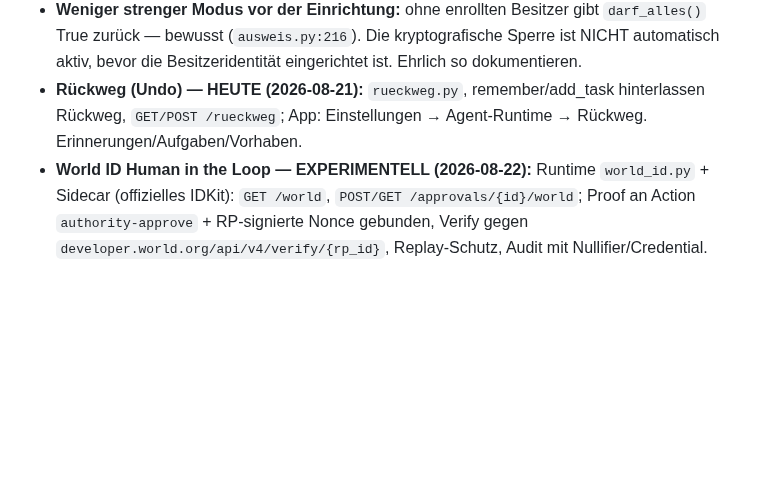
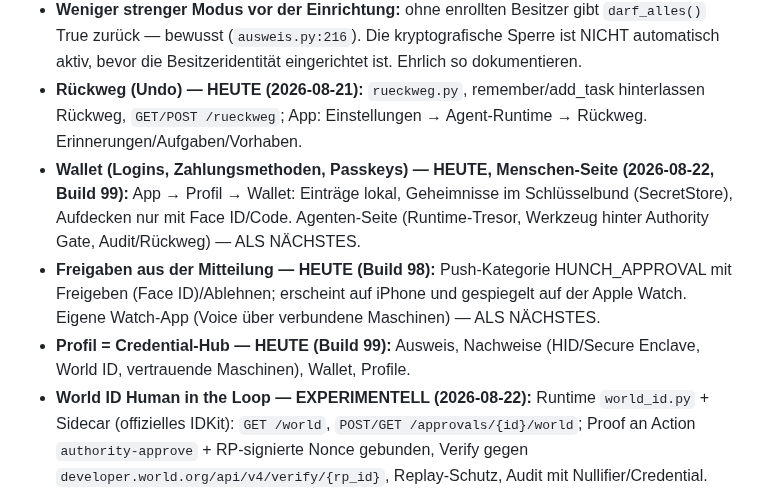
Before and after one commit to schenkei-code/hunch-website, a Markdown page: PRODUCT_TRUTH.md, the part around the change. Rendered like a GitHub page; blank space fills up the shorter version.

Commit message:
Product Truth: Wallet (Mensch-Seite), Freigaben aus der Mitteilung, Profil als Credential-Hub

```diff
--- a/PRODUCT_TRUTH.md
+++ b/PRODUCT_TRUTH.md
@@ -104,6 +104,12 @@ Roadmap/Zielbild kennzeichnen, nicht als ausgeliefert.
   aktiv, bevor die Besitzeridentität eingerichtet ist. Ehrlich so dokumentieren.
 - **Rückweg (Undo) — HEUTE (2026-08-21):** `rueckweg.py`, remember/add_task hinterlassen Rückweg,
   `GET/POST /rueckweg`; App: Einstellungen → Agent-Runtime → Rückweg. Erinnerungen/Aufgaben/Vorhaben.
+- **Wallet (Logins, Zahlungsmethoden, Passkeys) — HEUTE, Menschen-Seite (2026-08-22, Build 99):** App → Profil → Wallet:
+  Einträge lokal, Geheimnisse im Schlüsselbund (SecretStore), Aufdecken nur mit Face ID/Code. Agenten-Seite (Runtime-Tresor,
+  Werkzeug hinter Authority Gate, Audit/Rückweg) — ALS NÄCHSTES.
+- **Freigaben aus der Mitteilung — HEUTE (Build 98):** Push-Kategorie HUNCH_APPROVAL mit Freigeben (Face ID)/Ablehnen; erscheint auf
+  iPhone und gespiegelt auf der Apple Watch. Eigene Watch-App (Voice über verbundene Maschinen) — ALS NÄCHSTES.
+- **Profil = Credential-Hub — HEUTE (Build 99):** Ausweis, Nachweise (HID/Secure Enclave, World ID, vertrauende Maschinen), Wallet, Profile.
 - **World ID Human in the Loop — EXPERIMENTELL (2026-08-22):** Runtime `world_id.py` + Sidecar (offizielles IDKit): `GET /world`,
   `POST/GET /approvals/{id}/world`; Proof an Action `authority-approve` + RP-signierte Nonce gebunden, Verify gegen
   `developer.world.org/api/v4/verify/{rp_id}`, Replay-Schutz, Audit mit Nullifier/Credential. Live bestätigt 2026-08-22 13:06 (proof_of_human).
```
